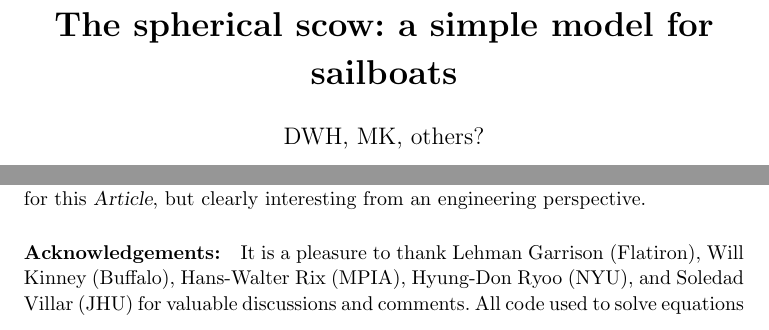
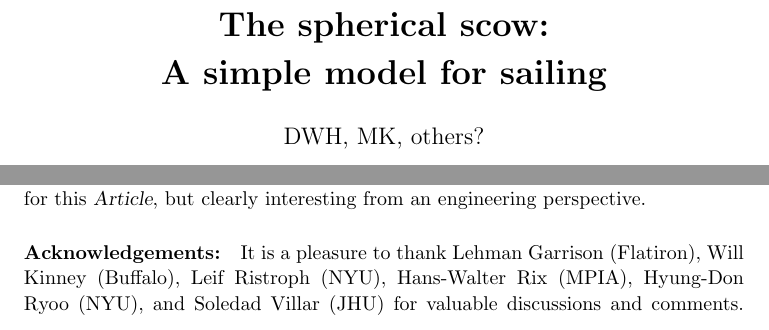
Before and after one commit to davidwhogg/Sailing, a LaTeX paper (paper/main.tex): two parts of pages 1 and 19 of 21, joined at a grey line, cut so that both start at the same text. Compiled offline with pdfLaTeX.

Commit message:
various things

```diff
--- a/paper/main.tex
+++ b/paper/main.tex
@@ -110,7 +111,8 @@
 \frenchspacing\sloppy\sloppypar\raggedbottom
 
 \title{\bfseries%
-The spherical scow: a simple model for sailboats}
+The spherical scow:\\
+A simple model for sailing}
 \markright{\textsf{Hogg \& Kleban / A momentum-transport model for sailing}}
 \author{DWH, MK, others?}
 \date{2021--2024}
@@ -735,6 +737,7 @@ A full discussion of this path planning is out of scope for this \documentname,
 It is a pleasure to thank
   Lehman Garrison (Flatiron),
   Will Kinney (Buffalo),
+  Leif Ristroph (NYU),
   Hans-Walter Rix (MPIA),
   Hyung-Don Ryoo (NYU), and
   Soledad Villar (JHU)
```
Also changed, not shown: paper/main.tex (1 more changed lines).
